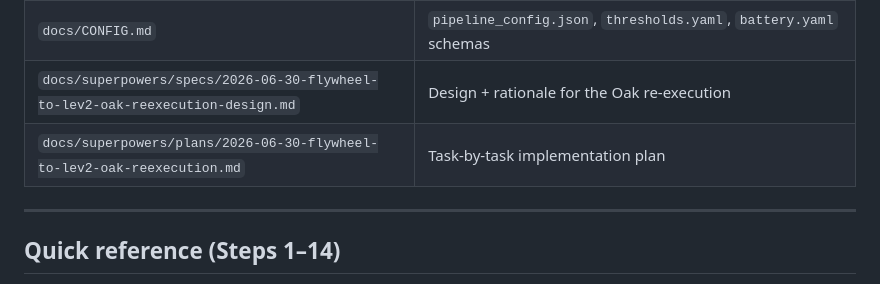
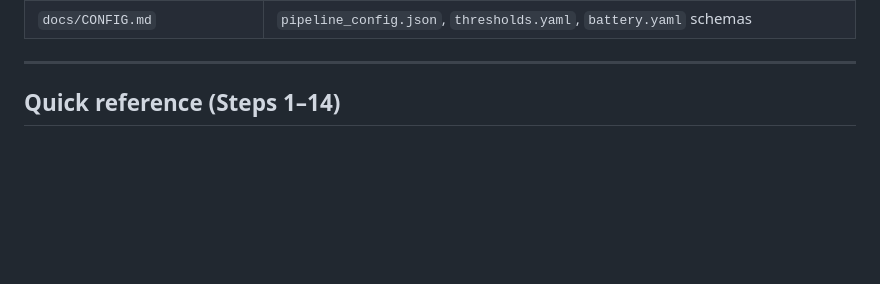
Before and after one commit to lobennett/neuro_workflow, a Markdown page: docs/PIPELINE-WALKTHROUGH.md, the part around the change. Drawn GitHub-style; blank space fills up the shorter version.

Commit message:
DOCS: drop links to removed docs/superpowers process artifacts
Co-Authored-By: Claude Opus 4.8 (1M context) <noreply@anthropic.com>

```diff
--- a/docs/PIPELINE-WALKTHROUGH.md
+++ b/docs/PIPELINE-WALKTHROUGH.md
@@ -15,8 +15,6 @@ This is the *narrated walkthrough*. Related docs, and when to use each:
 | `docs/RUNBOOK.md` | How each SLURM job is launched (partitions, resources, binds) |
 | `docs/PROVENANCE-AND-EXCLUSIONS.md` | How the 5 exclusion sources compile into the lockfile, the run-manifest schema, and clean-tree policy (full provenance) |
 | `docs/CONFIG.md` | `pipeline_config.json`, `thresholds.yaml`, `battery.yaml` schemas |
-| `docs/superpowers/specs/2026-06-30-flywheel-to-lev2-oak-reexecution-design.md` | Design + rationale for the Oak re-execution |
-| `docs/superpowers/plans/2026-06-30-flywheel-to-lev2-oak-reexecution.md` | Task-by-task implementation plan |
 
 ---
 
```
